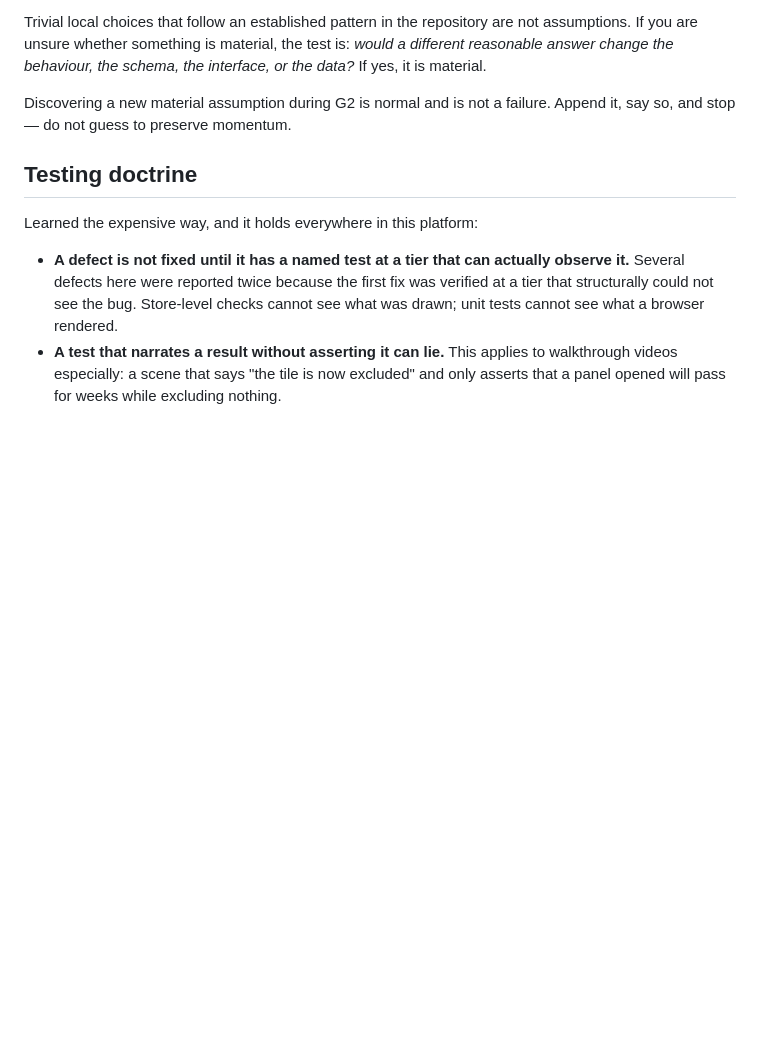
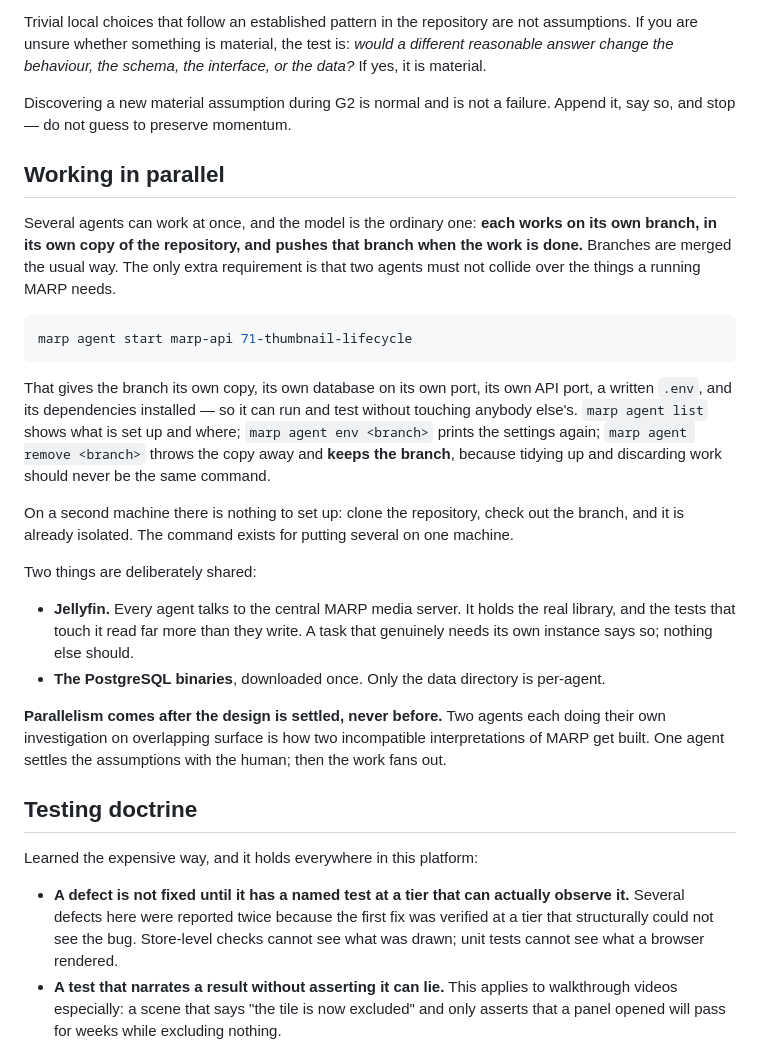
Before and after one commit to MarineAppliedResearch/marp-video-player, a Markdown page: AGENTS.md, the part around the change. Rendered like a GitHub page; blank space fills up the shorter version.

Commit message:
Shared block: how several agents work at once
An agent works on its own branch, in its own copy, with its own database and
ports; branches merge the usual way. Jellyfin stays central. Parallelism comes
after the design is settled, never before.

Refs MarineAppliedResearch/MARP#13

````diff
--- a/AGENTS.md
+++ b/AGENTS.md
@@ -101,6 +101,37 @@ data?* If yes, it is material.
 
 Discovering a new material assumption during G2 is normal and is not a failure. Append it,
 say so, and stop — do not guess to preserve momentum.
+
+## Working in parallel
+
+Several agents can work at once, and the model is the ordinary one: **each works on its own
+branch, in its own copy of the repository, and pushes that branch when the work is done.**
+Branches are merged the usual way. The only extra requirement is that two agents must not
+collide over the things a running MARP needs.
+
+```bash
+marp agent start marp-api 71-thumbnail-lifecycle
+```
+
+That gives the branch its own copy, its own database on its own port, its own API port, a
+written `.env`, and its dependencies installed — so it can run and test without touching
+anybody else's. `marp agent list` shows what is set up and where; `marp agent env <branch>`
+prints the settings again; `marp agent remove <branch>` throws the copy away and **keeps
+the branch**, because tidying up and discarding work should never be the same command.
+
+On a second machine there is nothing to set up: clone the repository, check out the branch,
+and it is already isolated. The command exists for putting several on one machine.
+
+Two things are deliberately shared:
+
+- **Jellyfin.** Every agent talks to the central MARP media server. It holds the real
+  library, and the tests that touch it read far more than they write. A task that genuinely
+  needs its own instance says so; nothing else should.
+- **The PostgreSQL binaries**, downloaded once. Only the data directory is per-agent.
+
+**Parallelism comes after the design is settled, never before.** Two agents each doing
+their own investigation on overlapping surface is how two incompatible interpretations of
+MARP get built. One agent settles the assumptions with the human; then the work fans out.
 
 ## Testing doctrine
 
````
